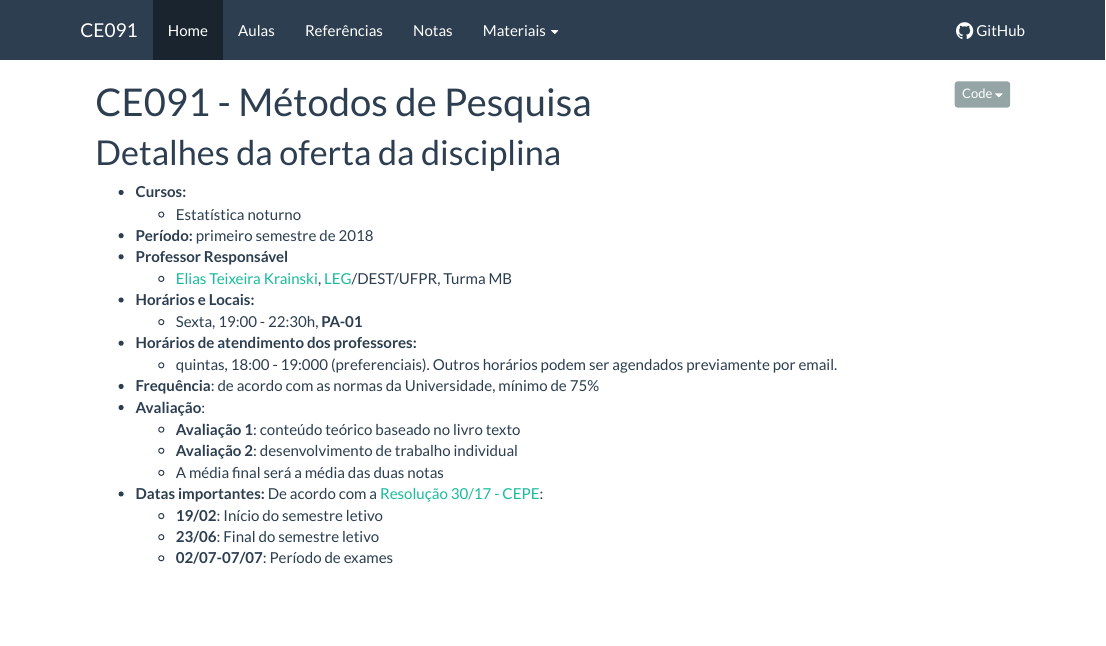
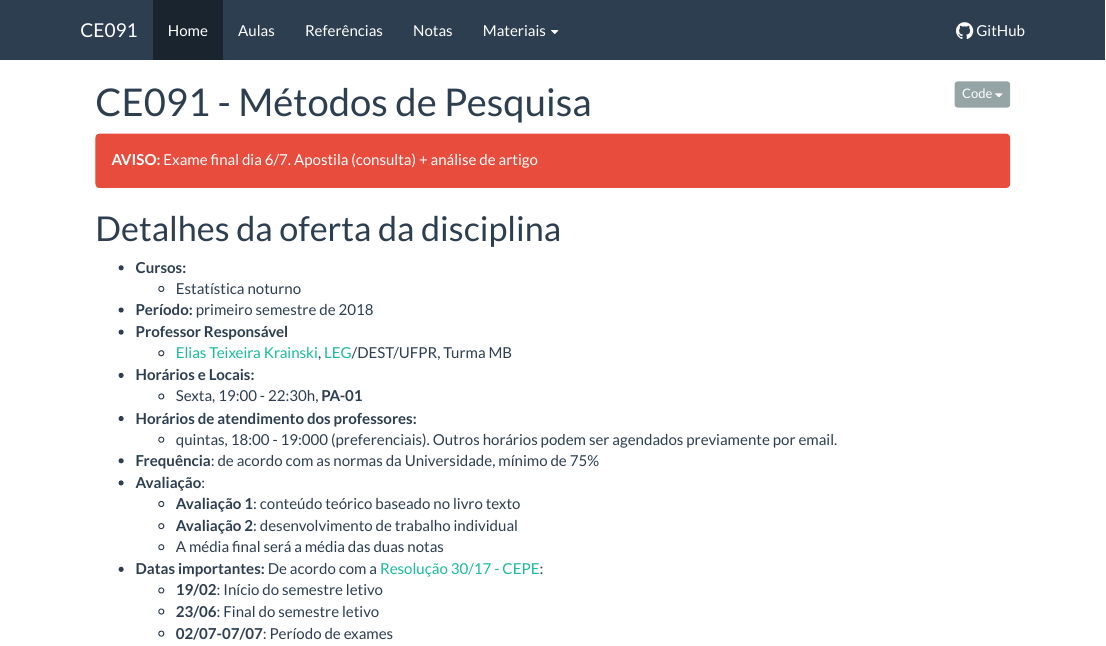
Before and after one commit to leg-ufpr/ce091, an R Markdown document (index.Rmd): the page in a window 1100 px wide, from its top. The pictures show the output file index.html that the author committed with the source, opened offline; library style sheets and scripts come from the installed R packages; badge pictures from the web are left out.

Commit message:
add final content

```diff
--- a/index.Rmd
+++ b/index.Rmd
@@ -11,9 +11,9 @@ source("setup_knitr.R")
 
 [![Build Status](https://travis-ci.org/leg-ufpr/ce091.svg?branch=master)](https://travis-ci.org/leg-ufpr/ce001)
 
-<!-- <div class="alert alert-danger" role="alert"> -->
-<!-- **AVISO:** Exame final dia 6/7 no horário da aula -->
-<!-- </div> -->
+ <div class="alert alert-danger" role="alert">
+ **AVISO:** Exame final dia 6/7. Apostila (consulta) + análise de artigo
+ </div>
 
 # Detalhes da oferta da disciplina
 
```
Also changed, not shown: index.html.
